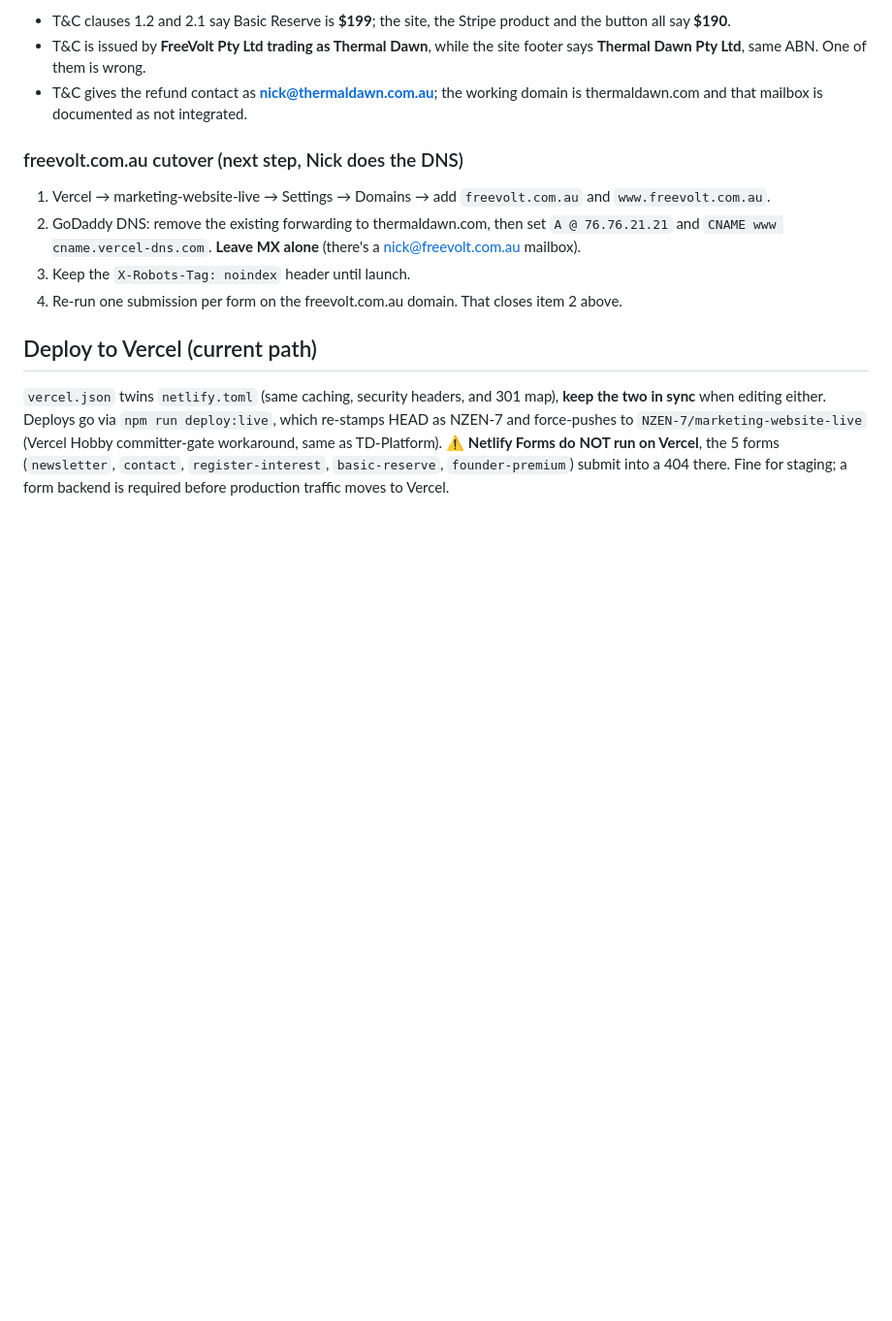
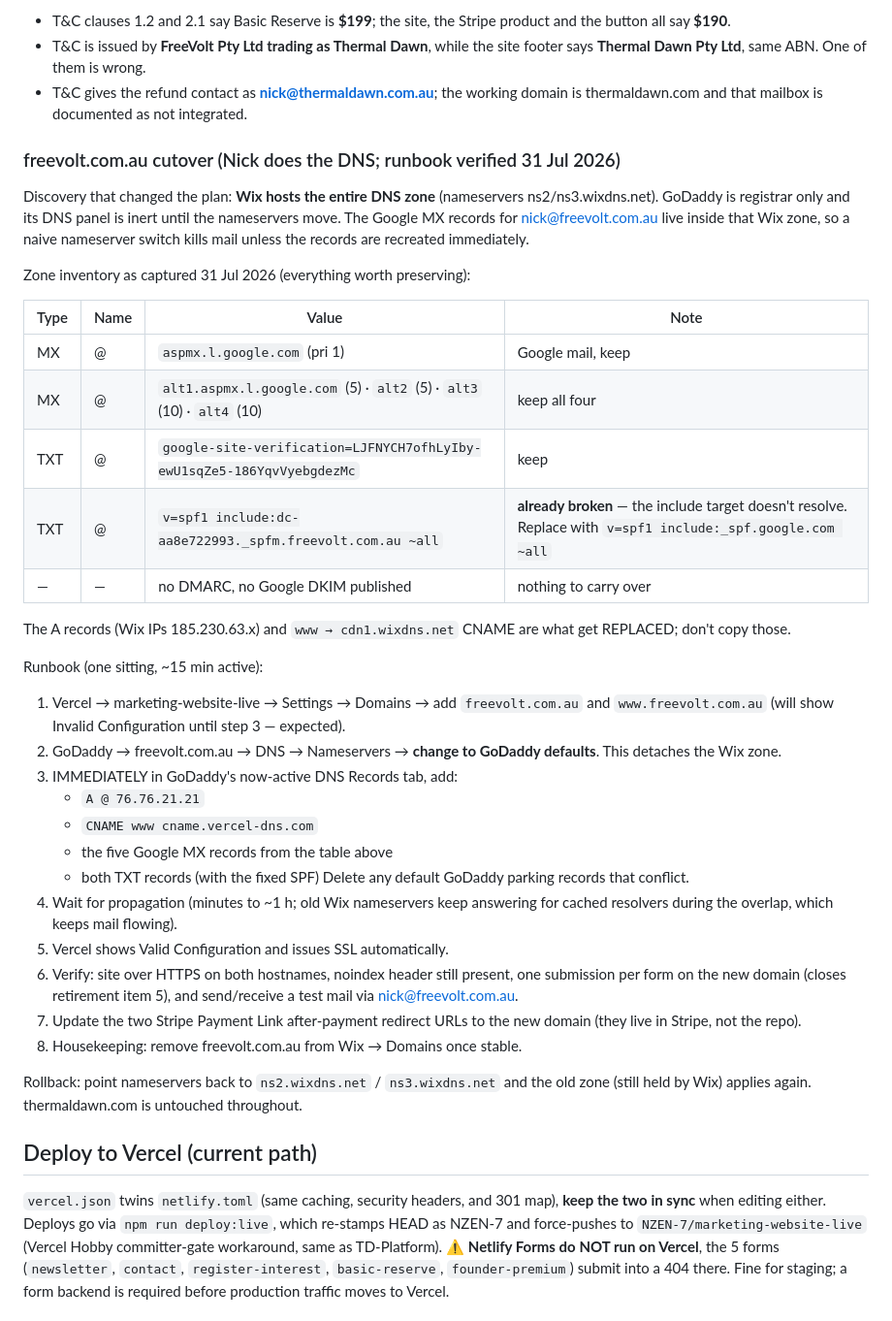
Before and after one commit to NZEN-7/marketing-website-live, a Markdown page: BUILD-NOTES.md, the part around the change. Shown at 97% size. Drawn GitHub-style; blank space fills up the shorter version.

Commit message:
﻿Rewrite the freevolt cutover runbook for the real DNS topology
The earlier instructions assumed GoDaddy hosted the DNS records. It does
not: Wix runs the whole zone via its nameservers, GoDaddy is registrar
only, and the Google MX records live inside the Wix zone. A bare
nameserver switch would have broken nick@freevolt.com.au.

Captures the full zone inventory as of 31 Jul (MX, site verification,
and an SPF record whose include target already fails to resolve, with
the Google replacement), then a one-sitting runbook: nameservers to
GoDaddy defaults, recreate the records immediately, verify site + mail,
update the Stripe redirect URLs, rollback path documented.

Co-Authored-By: Claude Opus 4.8 <noreply@anthropic.com>

```diff
--- a/BUILD-NOTES.md
+++ b/BUILD-NOTES.md
@@ -114,15 +114,52 @@ commercial rather than code):**
 - T&C gives the refund contact as **nick@thermaldawn.com.au**; the working
   domain is thermaldawn.com and that mailbox is documented as not integrated.
 
-### freevolt.com.au cutover (next step, Nick does the DNS)
+### freevolt.com.au cutover (Nick does the DNS; runbook verified 31 Jul 2026)
+
+Discovery that changed the plan: **Wix hosts the entire DNS zone**
+(nameservers ns2/ns3.wixdns.net). GoDaddy is registrar only and its DNS panel
+is inert until the nameservers move. The Google MX records for
+nick@freevolt.com.au live inside that Wix zone, so a naive nameserver switch
+kills mail unless the records are recreated immediately.
+
+Zone inventory as captured 31 Jul 2026 (everything worth preserving):
+
+| Type | Name | Value | Note |
+|---|---|---|---|
+| MX | @ | `aspmx.l.google.com` (pri 1) | Google mail, keep |
+| MX | @ | `alt1.aspmx.l.google.com` (5) · `alt2` (5) · `alt3` (10) · `alt4` (10) | keep all four |
+| TXT | @ | `google-site-verification=LJFNYCH7ofhLyIby-ewU1sqZe5-186YqvVyebgdezMc` | keep |
+| TXT | @ | `v=spf1 include:dc-aa8e722993._spfm.freevolt.com.au ~all` | **already broken** — the include target doesn't resolve. Replace with `v=spf1 include:_spf.google.com ~all` |
+| — | — | no DMARC, no Google DKIM published | nothing to carry over |
+
+The A records (Wix IPs 185.230.63.x) and `www → cdn1.wixdns.net` CNAME are
+what get REPLACED; don't copy those.
+
+Runbook (one sitting, ~15 min active):
 1. Vercel → marketing-website-live → Settings → Domains → add
-   `freevolt.com.au` and `www.freevolt.com.au`.
-2. GoDaddy DNS: remove the existing forwarding to thermaldawn.com, then set
-   `A @ 76.76.21.21` and `CNAME www cname.vercel-dns.com`.
-   **Leave MX alone** (there's a nick@freevolt.com.au mailbox).
-3. Keep the `X-Robots-Tag: noindex` header until launch.
-4. Re-run one submission per form on the freevolt.com.au domain. That closes
-   item 2 above.
+   `freevolt.com.au` and `www.freevolt.com.au` (will show Invalid
+   Configuration until step 3 — expected).
+2. GoDaddy → freevolt.com.au → DNS → Nameservers → **change to GoDaddy
+   defaults**. This detaches the Wix zone.
+3. IMMEDIATELY in GoDaddy's now-active DNS Records tab, add:
+   - `A @ 76.76.21.21`
+   - `CNAME www cname.vercel-dns.com`
+   - the five Google MX records from the table above
+   - both TXT records (with the fixed SPF)
+   Delete any default GoDaddy parking records that conflict.
+4. Wait for propagation (minutes to ~1 h; old Wix nameservers keep answering
+   for cached resolvers during the overlap, which keeps mail flowing).
+5. Vercel shows Valid Configuration and issues SSL automatically.
+6. Verify: site over HTTPS on both hostnames, noindex header still present,
+   one submission per form on the new domain (closes retirement item 5),
+   and send/receive a test mail via nick@freevolt.com.au.
+7. Update the two Stripe Payment Link after-payment redirect URLs to the new
+   domain (they live in Stripe, not the repo).
+8. Housekeeping: remove freevolt.com.au from Wix → Domains once stable.
+
+Rollback: point nameservers back to `ns2.wixdns.net` / `ns3.wixdns.net` and
+the old zone (still held by Wix) applies again. thermaldawn.com is untouched
+throughout.
 
 ## Deploy to Vercel (current path)
 `vercel.json` twins `netlify.toml` (same caching, security headers, and 301 map), **keep the two in sync** when editing either. Deploys go via `npm run deploy:live`, which re-stamps HEAD as NZEN-7 and force-pushes to `NZEN-7/marketing-website-live` (Vercel Hobby committer-gate workaround, same as TD-Platform). ⚠ **Netlify Forms do NOT run on Vercel**, the 5 forms (`newsletter`, `contact`, `register-interest`, `basic-reserve`, `founder-premium`) submit into a 404 there. Fine for staging; a form backend is required before production traffic moves to Vercel.
```
